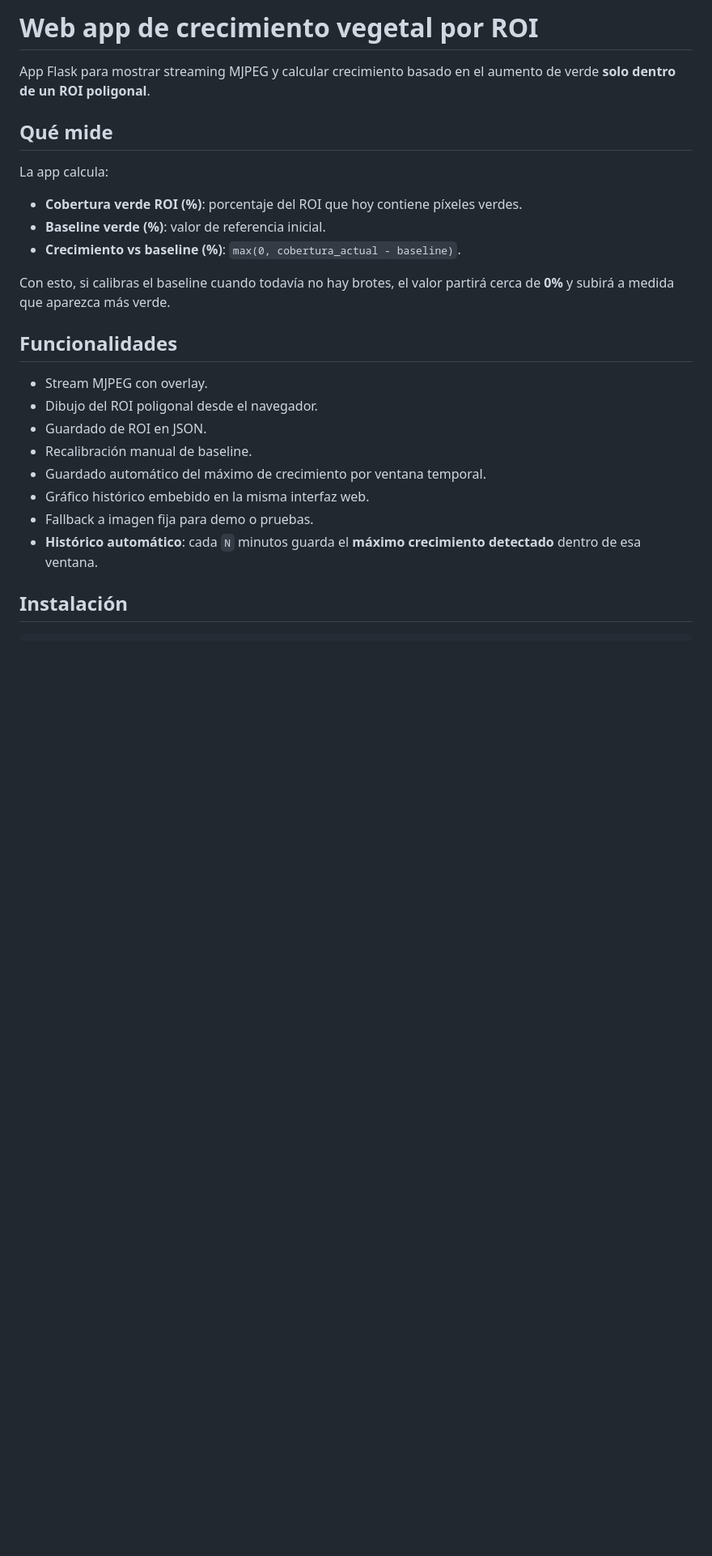
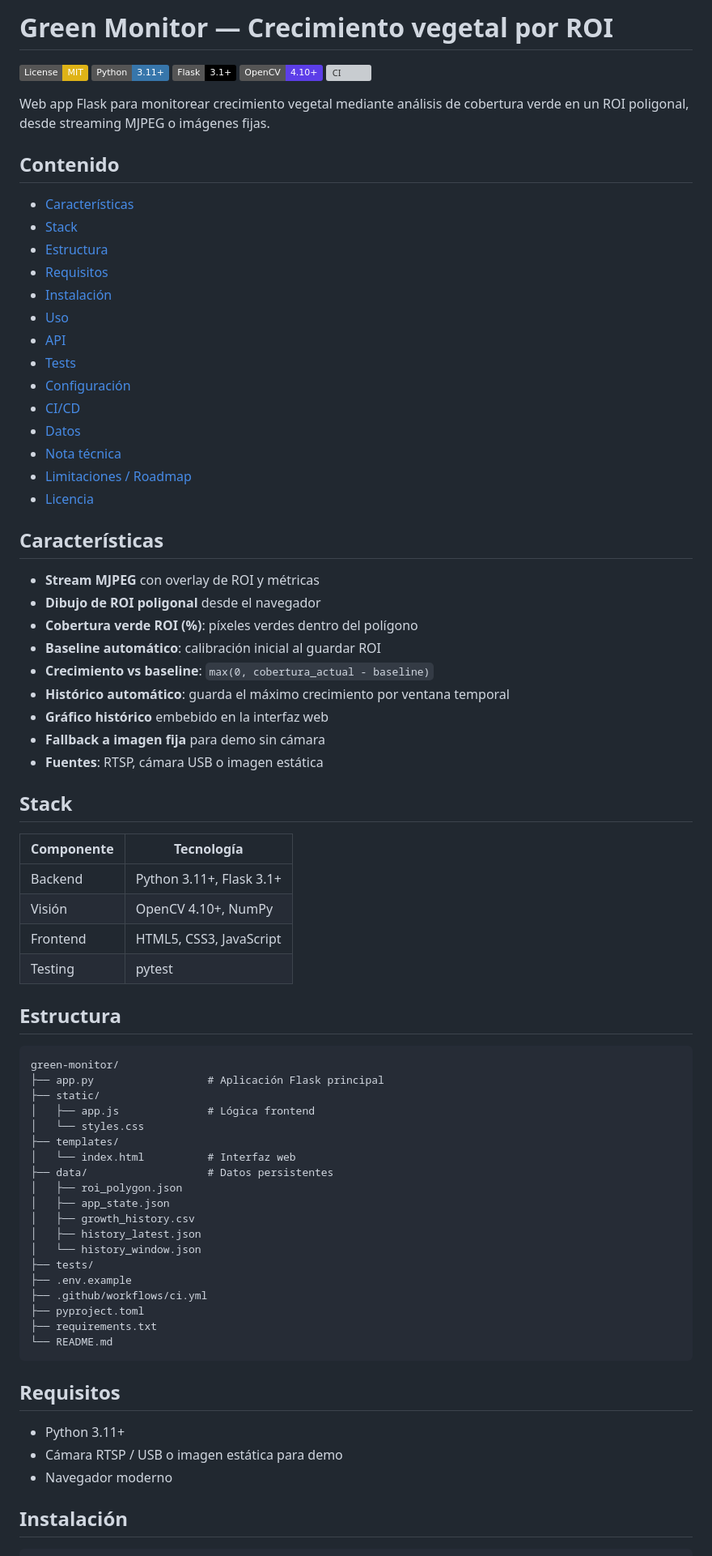
Before and after one commit to bi0punk/green-monitor, a Markdown page: README.md, the part around one of its changes. Shown at 81% size. Rendered like a GitHub page; badges without logos; blank space fills up the shorter version; grey boxes are pictures that could not be loaded.

Commit message:
docs: complete README with full project documentation

````diff
--- a/README.md
+++ b/README.md
@@ -1,27 +1,80 @@
-# Web app de crecimiento vegetal por ROI
+# Green Monitor — Crecimiento vegetal por ROI
 
-App Flask para mostrar streaming MJPEG y calcular crecimiento basado en el aumento de verde **solo dentro de un ROI poligonal**.
+[![License](https://img.shields.io/badge/License-MIT-yellow)](LICENSE)
+[![Python](https://img.shields.io/badge/Python-3.11%2B-3776AB?logo=python)](https://python.org)
+[![Flask](https://img.shields.io/badge/Flask-3.1%2B-000000?logo=flask)](https://flask.palletsprojects.com/)
+[![OpenCV](https://img.shields.io/badge/OpenCV-4.10%2B-5C3EE8?logo=opencv)](https://opencv.org/)
+[![CI](https://github.com/drbash/green-monitor/actions/workflows/ci.yml/badge.svg)](https://github.com/drbash/green-monitor/actions)
 
-## Qué mide
+Web app Flask para monitorear crecimiento vegetal mediante análisis de cobertura verde en un ROI poligonal, desde streaming MJPEG o imágenes fijas.
 
-La app calcula:
+## Contenido
 
-- **Cobertura verde ROI (%)**: porcentaje del ROI que hoy contiene píxeles verdes.
-- **Baseline verde (%)**: valor de referencia inicial.
-- **Crecimiento vs baseline (%)**: `max(0, cobertura_actual - baseline)`.
+- [Características](#caracter%C3%ADsticas)
+- [Stack](#stack)
+- [Estructura](#estructura)
+- [Requisitos](#requisitos)
+- [Instalación](#instalaci%C3%B3n)
+- [Uso](#uso)
+- [API](#api)
+- [Tests](#tests)
+- [Configuración](#configuraci%C3%B3n)
+- [CI/CD](#cicd)
+- [Datos](#datos)
+- [Nota técnica](#nota-t%C3%A9cnica)
+- [Limitaciones / Roadmap](#limitaciones--roadmap)
+- [Licencia](#licencia)
 
-Con esto, si calibras el baseline cuando todavía no hay brotes, el valor partirá cerca de **0%** y subirá a medida que aparezca más verde.
+## Características
 
-## Funcionalidades
+- **Stream MJPEG** con overlay de ROI y métricas
+- **Dibujo de ROI poligonal** desde el navegador
+- **Cobertura verde ROI (%)**: píxeles verdes dentro del polígono
+- **Baseline automático**: calibración inicial al guardar ROI
+- **Crecimiento vs baseline**: `max(0, cobertura_actual - baseline)`
+- **Histórico automático**: guarda el máximo crecimiento por ventana temporal
+- **Gráfico histórico** embebido en la interfaz web
+- **Fallback a imagen fija** para demo sin cámara
+- **Fuentes**: RTSP, cámara USB o imagen estática
 
-- Stream MJPEG con overlay.
-- Dibujo del ROI poligonal desde el navegador.
-- Guardado de ROI en JSON.
-- Recalibración manual de baseline.
-- Guardado automático del máximo de crecimiento por ventana temporal.
-- Gráfico histórico embebido en la misma interfaz web.
-- Fallback a imagen fija para demo o pruebas.
-- **Histórico automático**: cada `N` minutos guarda el **máximo crecimiento detectado** dentro de esa ventana.
+## Stack
+
+| Componente | Tecnología |
+|---|---|
+| Backend | Python 3.11+, Flask 3.1+ |
+| Visión | OpenCV 4.10+, NumPy |
+| Frontend | HTML5, CSS3, JavaScript |
+| Testing | pytest |
+
+## Estructura
+
+```
+green-monitor/
+├── app.py                  # Aplicación Flask principal
+├── static/
+│   ├── app.js              # Lógica frontend
+│   └── styles.css
+├── templates/
+│   └── index.html          # Interfaz web
+├── data/                   # Datos persistentes
+│   ├── roi_polygon.json
+│   ├── app_state.json
+│   ├── growth_history.csv
+│   ├── history_latest.json
+│   └── history_window.json
+├── tests/
+├── .env.example
+├── .github/workflows/ci.yml
+├── pyproject.toml
+├── requirements.txt
+└── README.md
+```
+
+## Requisitos
+
+- Python 3.11+
+- Cámara RTSP / USB o imagen estática para demo
+- Navegador moderno
 
 ## Instalación
 
````
Also changed, not shown: other parts of README.md (+65 -47 lines).
